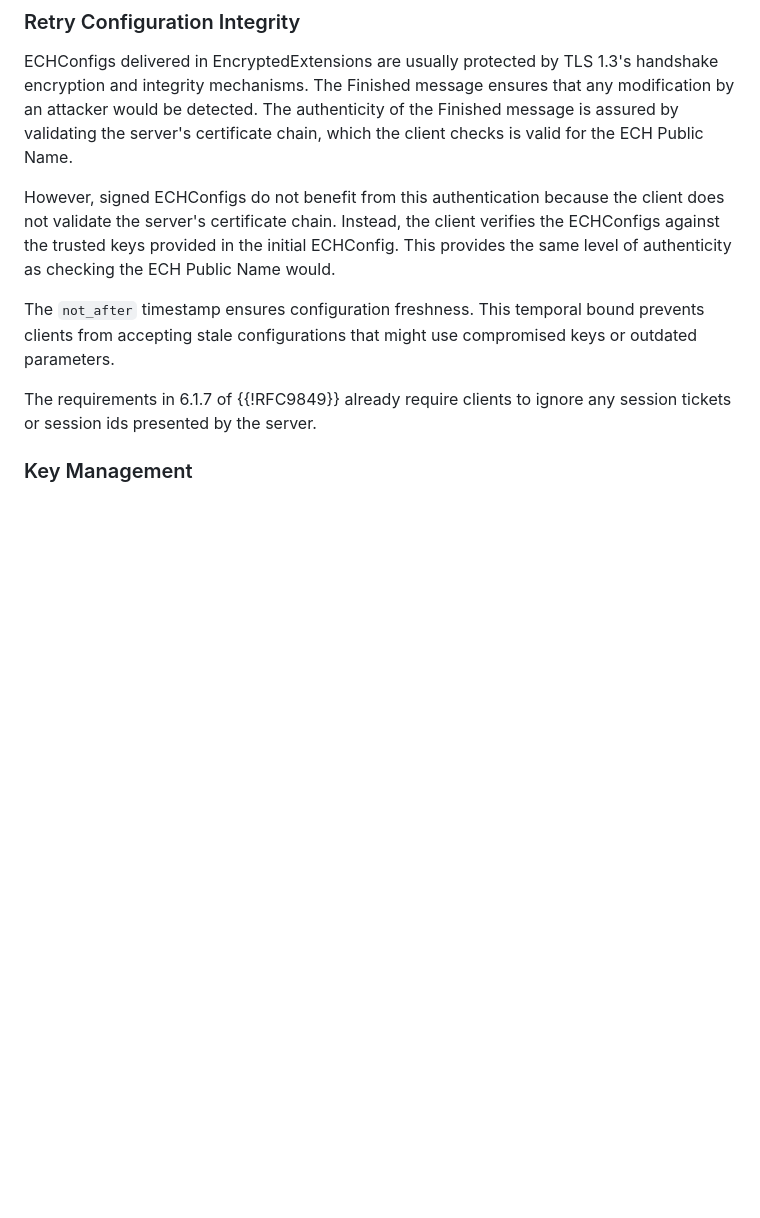
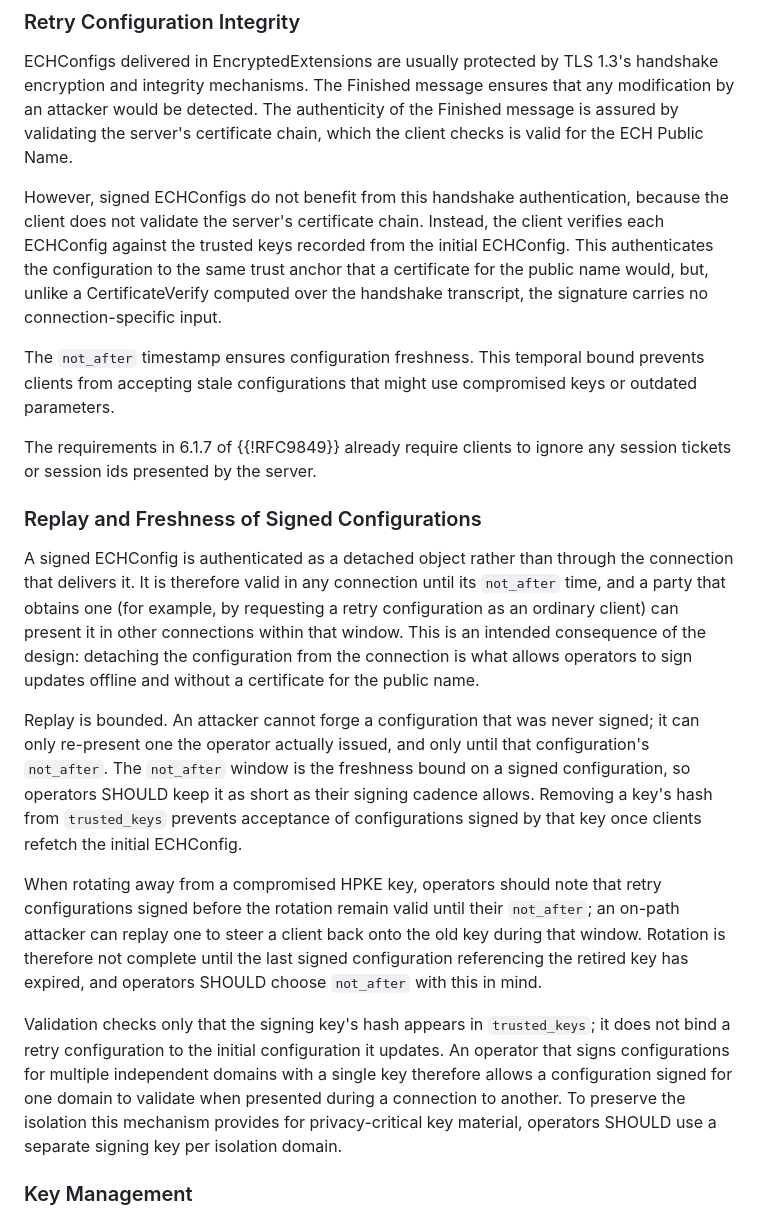
Before and after one commit to grittygrease/draft-sullivan-tls-signed-ech-updates, a Markdown page: draft-sullivan-tls-signed-ech-updates.md, the part around the change. Rendered like a GitHub page; blank space fills up the shorter version.

Commit message:
Add replay/robustness considerations for signed retry configs
Add a Replay and Freshness of Signed Configurations subsection making the detached-object behavior, rotation-until-expiry, and per-isolation-domain signing-key guidance explicit (addresses the robustness discussion at IETF 125), and correct the retry-config authenticity wording.

```diff
--- a/draft-sullivan-tls-signed-ech-updates.md
+++ b/draft-sullivan-tls-signed-ech-updates.md
@@ -511,12 +511,14 @@ authenticity of the Finished message is assured by
 validating the server's certificate chain, which the client
 checks is valid for the ECH Public Name.
 
-However, signed ECHConfigs do not benefit from this
-authentication because the client does not validate the
-server's certificate chain.  Instead, the client verifies
-the ECHConfigs against the trusted keys provided in the
-initial ECHConfig.  This provides the same level of
-authenticity as checking the ECH Public Name would.
+However, signed ECHConfigs do not benefit from this handshake
+authentication, because the client does not validate the server's
+certificate chain.  Instead, the client verifies each ECHConfig against
+the trusted keys recorded from the initial ECHConfig.  This
+authenticates the configuration to the same trust anchor that a
+certificate for the public name would, but, unlike a CertificateVerify
+computed over the handshake transcript, the signature carries no
+connection-specific input.
 
 The `not_after` timestamp ensures configuration freshness.
 This temporal bound prevents clients from accepting stale
@@ -525,6 +527,41 @@ parameters.
 
 The requirements in 6.1.7 of {{!RFC9849}} already require clients to ignore
 any session tickets or session ids presented by the server.
+
+### Replay and Freshness of Signed Configurations
+
+A signed ECHConfig is authenticated as a detached object rather than
+through the connection that delivers it.  It is therefore valid in any
+connection until its `not_after` time, and a party that obtains one (for
+example, by requesting a retry configuration as an ordinary client) can
+present it in other connections within that window.  This is an intended
+consequence of the design: detaching the configuration from the
+connection is what allows operators to sign updates offline and without
+a certificate for the public name.
+
+Replay is bounded.  An attacker cannot forge a configuration that was
+never signed; it can only re-present one the operator actually issued,
+and only until that configuration's `not_after`.  The `not_after` window
+is the freshness bound on a signed configuration, so operators SHOULD
+keep it as short as their signing cadence allows.  Removing a key's hash
+from `trusted_keys` prevents acceptance of configurations signed by that
+key once clients refetch the initial ECHConfig.
+
+When rotating away from a compromised HPKE key, operators should note
+that retry configurations signed before the rotation remain valid until
+their `not_after`; an on-path attacker can replay one to steer a client
+back onto the old key during that window.  Rotation is therefore not
+complete until the last signed configuration referencing the retired key
+has expired, and operators SHOULD choose `not_after` with this in mind.
+
+Validation checks only that the signing key's hash appears in
+`trusted_keys`; it does not bind a retry configuration to the initial
+configuration it updates.  An operator that signs configurations for
+multiple independent domains with a single key therefore allows a
+configuration signed for one domain to validate when presented during a
+connection to another.  To preserve the isolation this mechanism
+provides for privacy-critical key material, operators SHOULD use a
+separate signing key per isolation domain.
 
 ### Key Management
 
```
